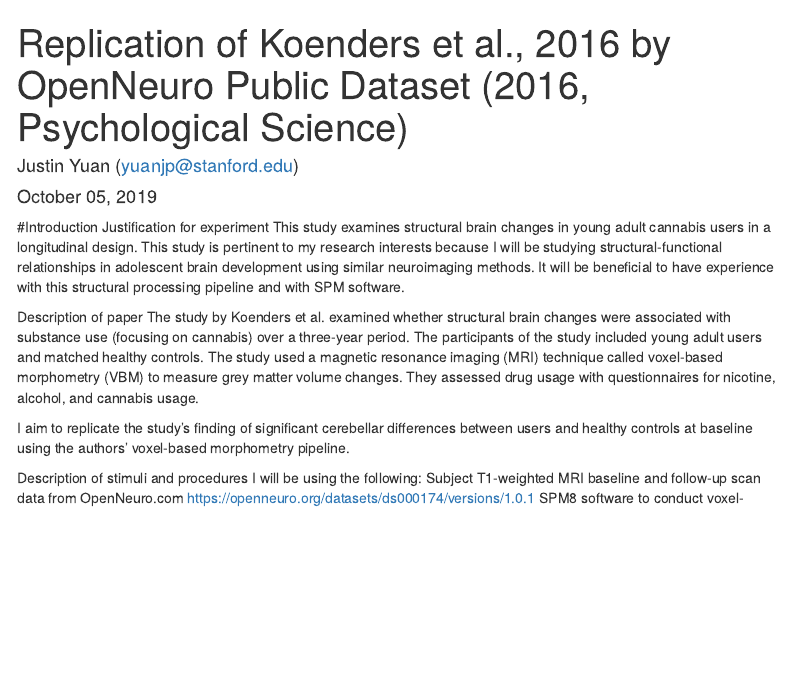
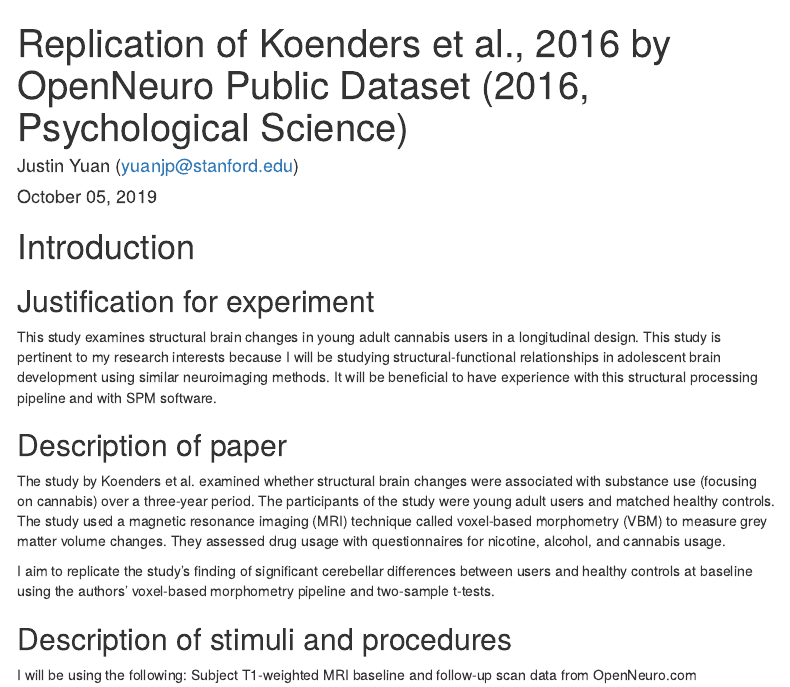
Before and after one commit to psych251/koenders2016, an R Markdown document (writeup/ReplicationReport_jy.rmd): the page in a window 1100 px wide, from its top. Rendered offline with R 4.5, knitr and Pandoc, with nearby package versions; menus at the side of the page are left out.

Commit message:
updating aims

```diff
--- a/writeup/ReplicationReport_jy.rmd
+++ b/writeup/ReplicationReport_jy.rmd
@@ -10,16 +10,16 @@ output:
       collapsed: false
 ---
 
-#Introduction
-Justification for experiment
+# Introduction
+## Justification for experiment
 This study examines structural brain changes in young adult cannabis users in a longitudinal design. This study is pertinent to my research interests because I will be studying structural-functional relationships in adolescent brain development using similar neuroimaging methods. It will be beneficial to have experience with this structural processing pipeline and with SPM software.
 
-Description of paper
-The study by Koenders et al. examined whether structural brain changes were associated with substance use (focusing on cannabis) over a three-year period. The participants of the study included young adult users and matched healthy controls. The study used a magnetic resonance imaging (MRI) technique called voxel-based morphometry (VBM) to measure grey matter volume changes. They assessed drug usage with questionnaires for nicotine, alcohol, and cannabis usage.
+## Description of paper
+The study by Koenders et al. examined whether structural brain changes were associated with substance use (focusing on cannabis) over a three-year period. The participants of the study were young adult users and matched healthy controls. The study used a magnetic resonance imaging (MRI) technique called voxel-based morphometry (VBM) to measure grey matter volume changes. They assessed drug usage with questionnaires for nicotine, alcohol, and cannabis usage.
 
-I aim to replicate the study’s finding of significant cerebellar differences between users and healthy controls at baseline using the authors’ voxel-based morphometry pipeline.
+I aim to replicate the study’s finding of significant cerebellar differences between users and healthy controls at baseline using the authors’ voxel-based morphometry pipeline and two-sample t-tests.
 
-Description of stimuli and procedures
+## Description of stimuli and procedures
 I will be using the following:
 Subject T1-weighted MRI baseline and follow-up scan data from OpenNeuro.com
 https://openneuro.org/datasets/ds000174/versions/1.0.1
```
Also changed, not shown: writeup/ReplicationReport_jy.html (added), writeup/ReplicationReport_jy.rmd (6 more changed lines).
